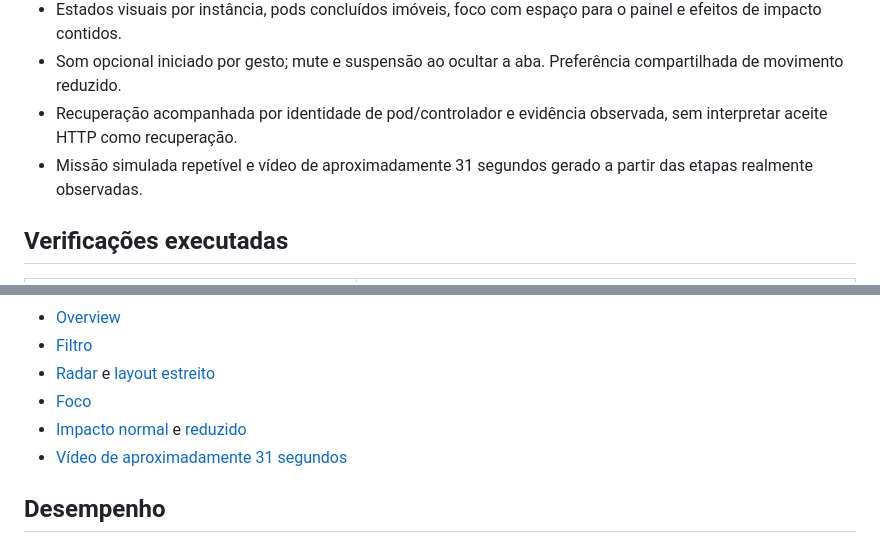
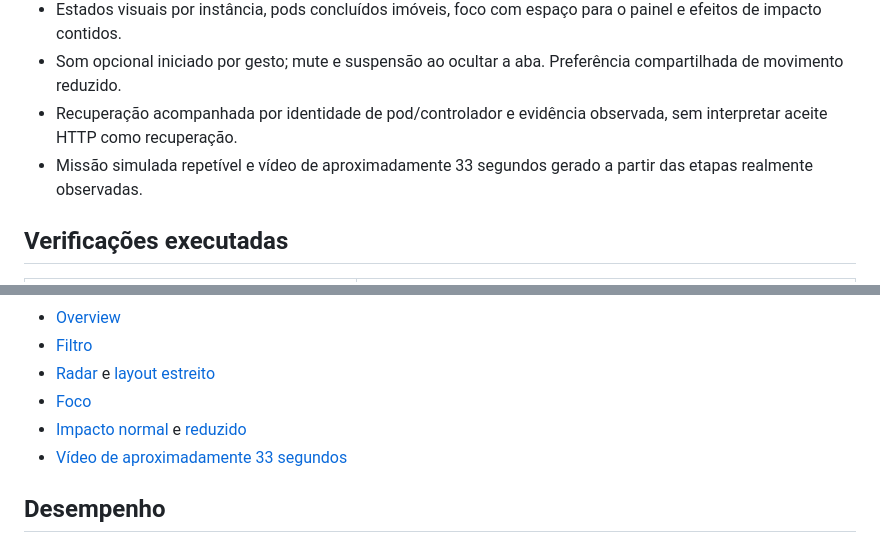
Before and after one commit to gabriel-dantas98/kubeaquarium, a Markdown page: docs/validation/game-experience-2026-09-22.md, 2 parts joined by grey strips. Drawn GitHub-style.

```diff
--- a/docs/validation/game-experience-2026-09-22.md
+++ b/docs/validation/game-experience-2026-09-22.md
@@ -11,7 +11,7 @@ Não houve publicação, merge ou operação em cluster real. As interações de
 - Estados visuais por instância, pods concluídos imóveis, foco com espaço para o painel e efeitos de impacto contidos.
 - Som opcional iniciado por gesto; mute e suspensão ao ocultar a aba. Preferência compartilhada de movimento reduzido.
 - Recuperação acompanhada por identidade de pod/controlador e evidência observada, sem interpretar aceite HTTP como recuperação.
-- Missão simulada repetível e vídeo de aproximadamente 31 segundos gerado a partir das etapas realmente observadas.
+- Missão simulada repetível e vídeo de aproximadamente 33 segundos gerado a partir das etapas realmente observadas.
 
 ## Verificações executadas
 
@@ -40,7 +40,7 @@ Foram geradas 16 capturas da demo em 1600×900 e 1280×720: overview, filtro, ra
 - [Radar](../screenshots/visual-feedback/1280x720-radar.png) e [layout estreito](../screenshots/visual-feedback/radar-640x800.png)
 - [Foco](../screenshots/visual-feedback/1600x900-focus.png)
 - [Impacto normal](../screenshots/visual-feedback/1280x720-impact.png) e [reduzido](../screenshots/visual-feedback/1280x720-impact-reduced.png)
-- [Vídeo de aproximadamente 31 segundos](../video/kubeaquarium-demo.mp4)
+- [Vídeo de aproximadamente 33 segundos](../video/kubeaquarium-demo.mp4)
 
 ## Desempenho
 
```
Also changed, not shown: README.md (+4 -2 lines), video/README.md (+6 -3 lines), docs/video/kubeaquarium-demo-poster.png, 10 other files.
